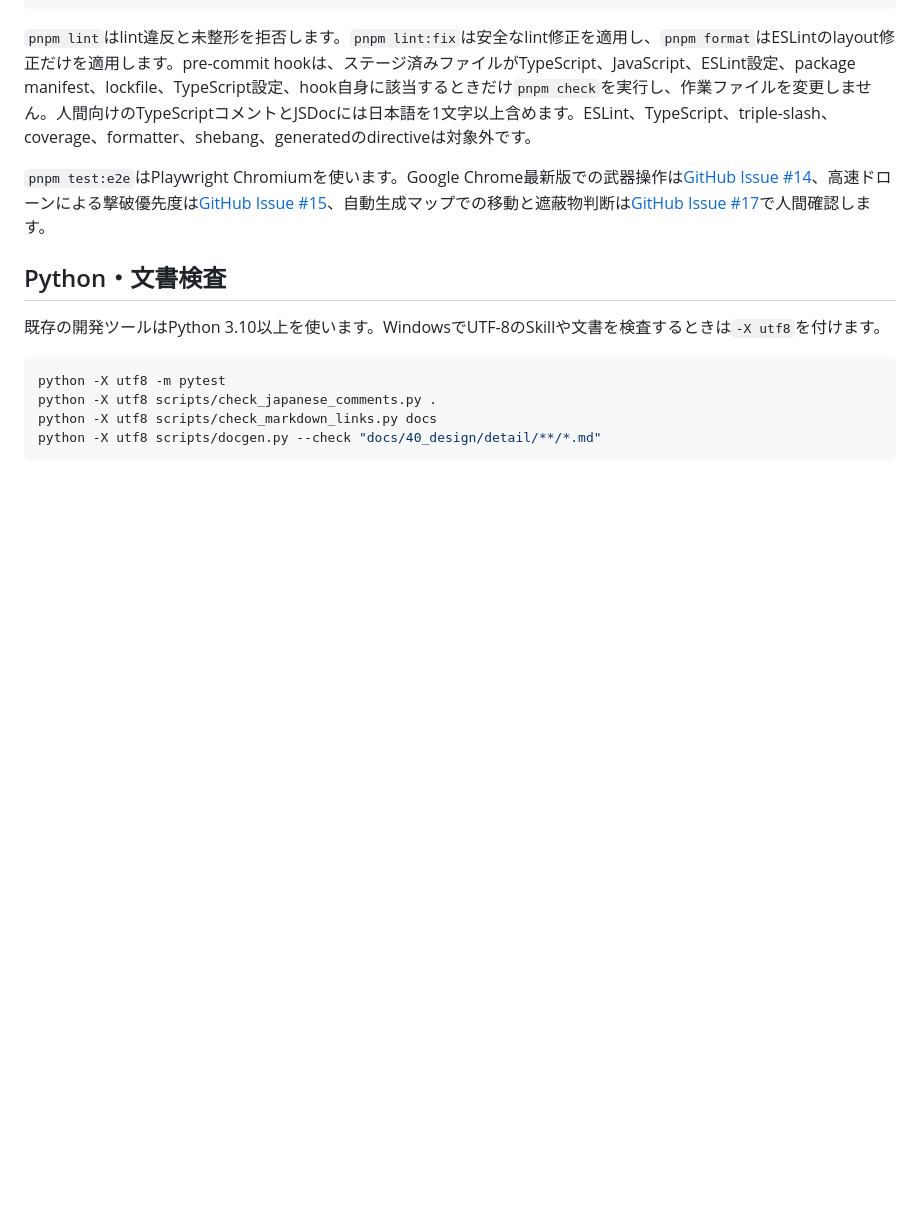
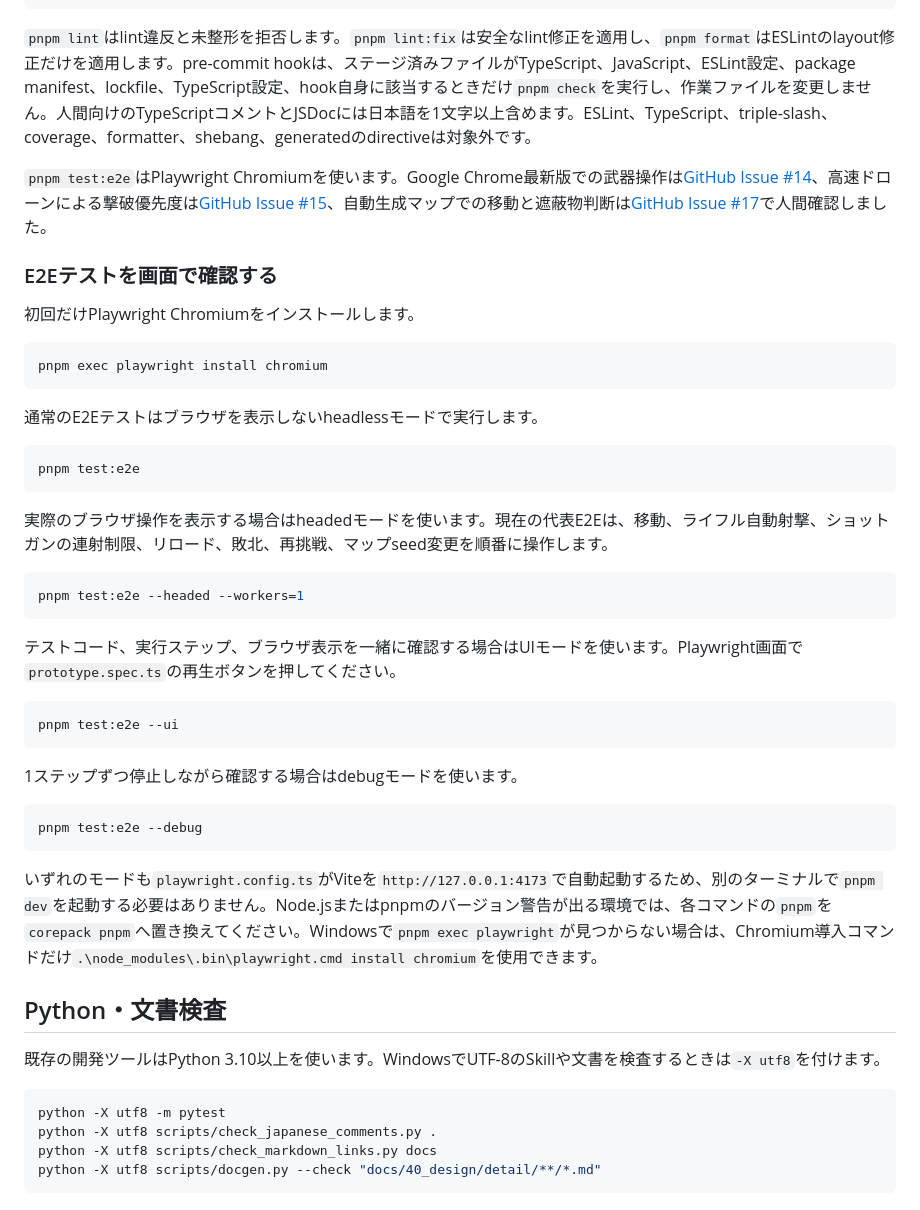
Before and after one commit to WFrog2511/2d-coop-survival, a Markdown page: README.md, the part around the change. Drawn GitHub-style; blank space fills up the shorter version.

Commit message:
docs(project): E2Eテスト実行手順を追加

````diff
--- a/README.md
+++ b/README.md
@@ -68,7 +68,41 @@ pnpm check
 
 `pnpm lint`はlint違反と未整形を拒否します。`pnpm lint:fix`は安全なlint修正を適用し、`pnpm format`はESLintのlayout修正だけを適用します。pre-commit hookは、ステージ済みファイルがTypeScript、JavaScript、ESLint設定、package manifest、lockfile、TypeScript設定、hook自身に該当するときだけ`pnpm check`を実行し、作業ファイルを変更しません。人間向けのTypeScriptコメントとJSDocには日本語を1文字以上含めます。ESLint、TypeScript、triple-slash、coverage、formatter、shebang、generatedのdirectiveは対象外です。
 
-`pnpm test:e2e`はPlaywright Chromiumを使います。Google Chrome最新版での武器操作は[GitHub Issue #14](https://github.com/WFrog2511/2d-coop-survival/issues/14)、高速ドローンによる撃破優先度は[GitHub Issue #15](https://github.com/WFrog2511/2d-coop-survival/issues/15)、自動生成マップでの移動と遮蔽物判断は[GitHub Issue #17](https://github.com/WFrog2511/2d-coop-survival/issues/17)で人間確認します。
+`pnpm test:e2e`はPlaywright Chromiumを使います。Google Chrome最新版での武器操作は[GitHub Issue #14](https://github.com/WFrog2511/2d-coop-survival/issues/14)、高速ドローンによる撃破優先度は[GitHub Issue #15](https://github.com/WFrog2511/2d-coop-survival/issues/15)、自動生成マップでの移動と遮蔽物判断は[GitHub Issue #17](https://github.com/WFrog2511/2d-coop-survival/issues/17)で人間確認しました。
+
+### E2Eテストを画面で確認する
+
+初回だけPlaywright Chromiumをインストールします。
+
+```powershell
+pnpm exec playwright install chromium
+```
+
+通常のE2Eテストはブラウザを表示しないheadlessモードで実行します。
+
+```powershell
+pnpm test:e2e
+```
+
+実際のブラウザ操作を表示する場合はheadedモードを使います。現在の代表E2Eは、移動、ライフル自動射撃、ショットガンの連射制限、リロード、敗北、再挑戦、マップseed変更を順番に操作します。
+
+```powershell
+pnpm test:e2e --headed --workers=1
+```
+
+テストコード、実行ステップ、ブラウザ表示を一緒に確認する場合はUIモードを使います。Playwright画面で`prototype.spec.ts`の再生ボタンを押してください。
+
+```powershell
+pnpm test:e2e --ui
+```
+
+1ステップずつ停止しながら確認する場合はdebugモードを使います。
+
+```powershell
+pnpm test:e2e --debug
+```
+
+いずれのモードも`playwright.config.ts`がViteを`http://127.0.0.1:4173`で自動起動するため、別のターミナルで`pnpm dev`を起動する必要はありません。Node.jsまたはpnpmのバージョン警告が出る環境では、各コマンドの`pnpm`を`corepack pnpm`へ置き換えてください。Windowsで`pnpm exec playwright`が見つからない場合は、Chromium導入コマンドだけ`.\node_modules\.bin\playwright.cmd install chromium`を使用できます。
 
 ## Python・文書検査
 
````
